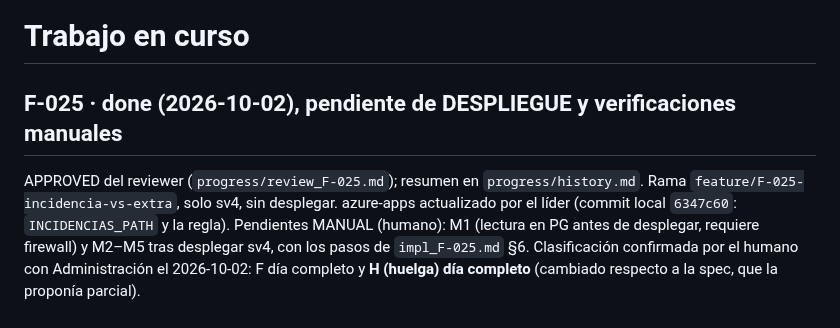
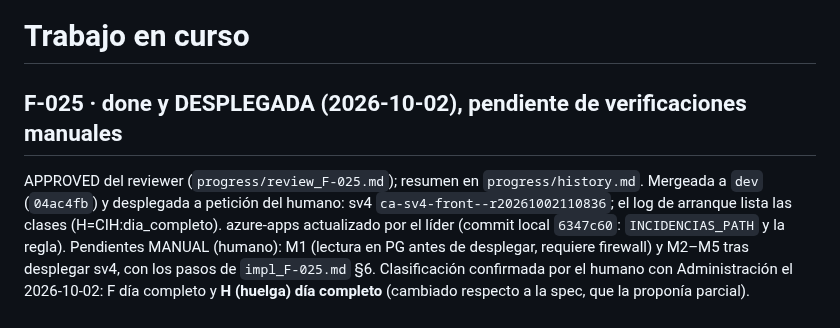
Before and after one commit to ruesma-dev/partes, a Markdown page: progress/current.md, the part around the change. Drawn GitHub-style.

Commit message:
progress: F-025 desplegada (sv4)
Co-Authored-By: Claude Opus 5.5 <noreply@anthropic.com>

```diff
--- a/progress/current.md
+++ b/progress/current.md
@@ -1,11 +1,12 @@
 <!-- progress/current.md -->
 # Trabajo en curso
 
-## F-025 · done (2026-10-02), pendiente de DESPLIEGUE y verificaciones manuales
+## F-025 · done y DESPLEGADA (2026-10-02), pendiente de verificaciones manuales
 
 APPROVED del reviewer (`progress/review_F-025.md`); resumen en
-`progress/history.md`. Rama `feature/F-025-incidencia-vs-extra`, solo sv4,
-sin desplegar. azure-apps actualizado por el líder (commit local `6347c60`:
+`progress/history.md`. Mergeada a `dev` (`04ac4fb`) y desplegada a petición del humano: sv4
+`ca-sv4-front--r20261002110836`; el log de arranque lista las clases
+(H=CIH:dia_completo). azure-apps actualizado por el líder (commit local `6347c60`:
 `INCIDENCIAS_PATH` y la regla). Pendientes MANUAL (humano): M1 (lectura en
 PG antes de desplegar, requiere firewall) y M2–M5 tras desplegar sv4, con
 los pasos de `impl_F-025.md` §6. Clasificación confirmada por el humano
```
